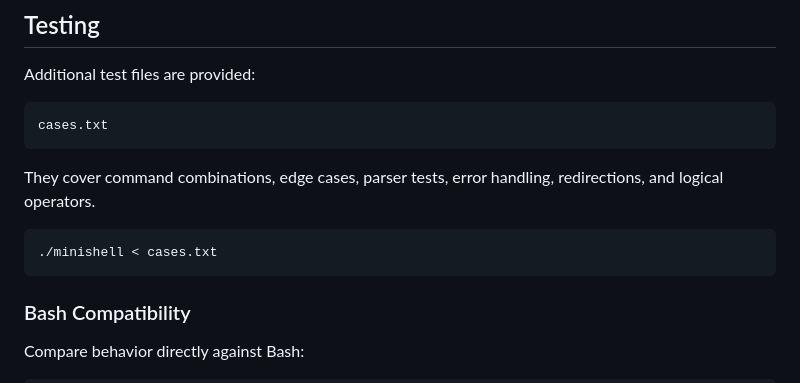
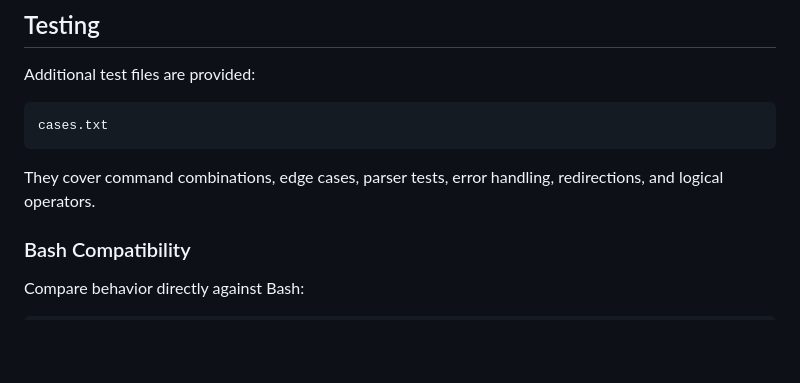
Before and after one commit to jesuismarie/minishell, a Markdown page: README.md, the part around the change. Rendered like a GitHub page; blank space fills up the shorter version.

````diff
--- a/README.md
+++ b/README.md
@@ -286,10 +286,6 @@ cases.txt
 
 They cover command combinations, edge cases, parser tests, error handling, redirections, and logical operators.
 
-```bash
-./minishell < cases.txt
-```
-
 ### Bash Compatibility
 
 Compare behavior directly against Bash:
````
